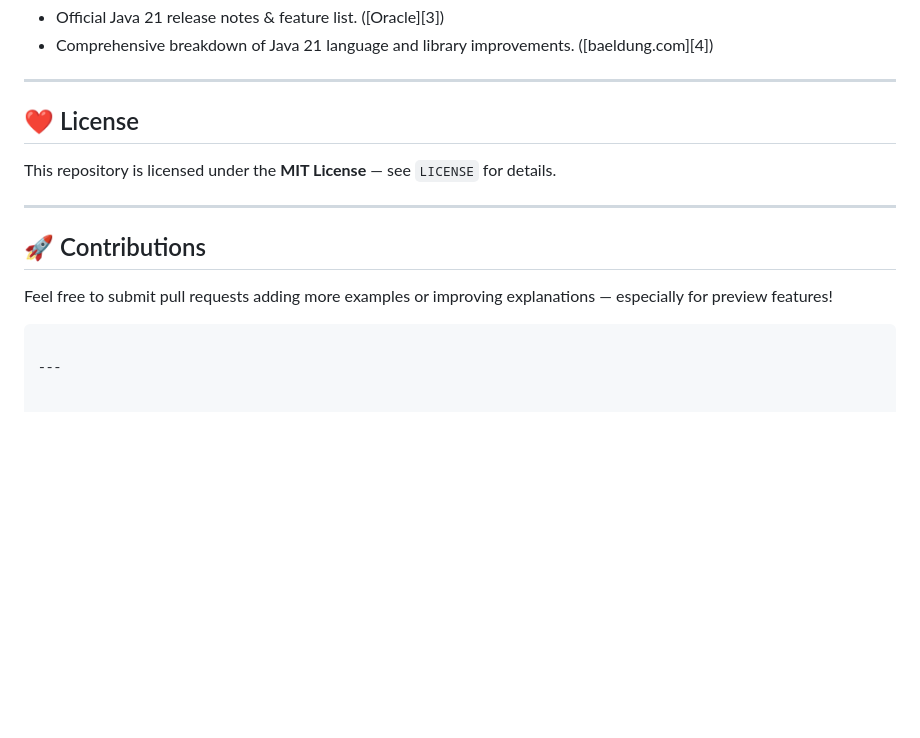
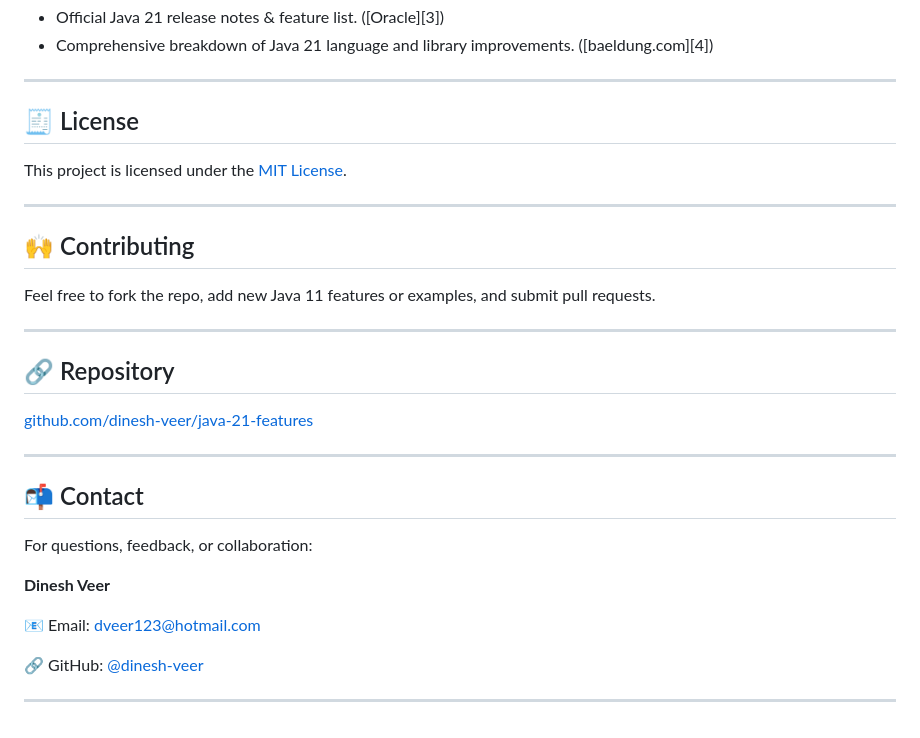
Before and after one commit to dinesh-veer/java-21-features, a Markdown page: README.md, the part around the change. Drawn GitHub-style; blank space fills up the shorter version.

````diff
--- a/README.md
+++ b/README.md
@@ -141,16 +141,32 @@ Or using Maven:
 
 ---
 
-## ❤️ License
+## 🧾 License
 
-This repository is licensed under the **MIT License** — see `LICENSE` for details.
+This project is licensed under the [MIT License](LICENSE).
 
 ---
 
-## 🚀 Contributions
+## 🙌 Contributing
 
-Feel free to submit pull requests adding more examples or improving explanations — especially for preview features!
-
-```
+Feel free to fork the repo, add new Java 11 features or examples, and submit pull requests.
 
 ---
+
+## 🔗 Repository
+
+[github.com/dinesh-veer/java-21-features](https://github.com/dinesh-veer/java-21-features)
+
+---
+
+## 📬 Contact
+
+For questions, feedback, or collaboration:
+
+**Dinesh Veer**
+
+📧 Email: [dveer123@hotmail.com](mailto:dveer123@hotmail.com)
+
+🔗 GitHub: [@dinesh-veer](https://github.com/dinesh-veer)
+
+---
````
